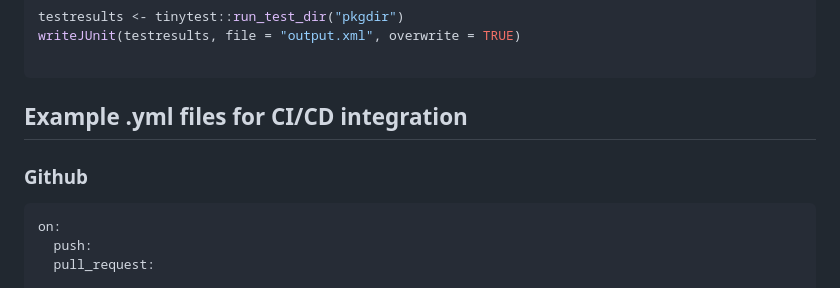
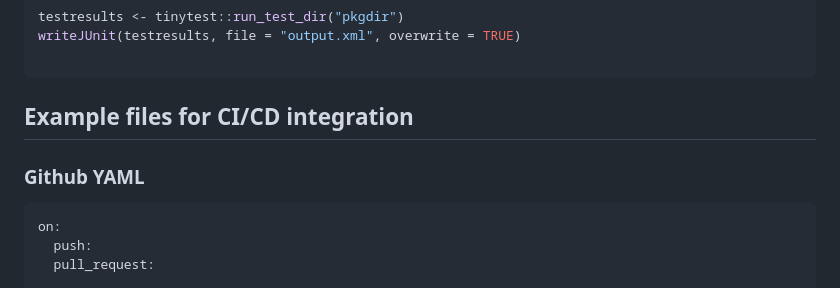
Before and after one commit to openanalytics/tinytest2JUnit, a Markdown page: README.md, the part around one of its changes. GitHub-like rendering.

````diff
--- a/README.md
+++ b/README.md
@@ -34,9 +34,9 @@ writeJUnit(testresults, file = "output.xml", overwrite = TRUE)
 
 ```
 
-## Example .yml files for CI/CD integration
+## Example files for CI/CD integration
 
-### Github
+### Github YAML
 
 ```r
 on:
````
Also changed, not shown: other parts of README.md (+70 -22 lines).
